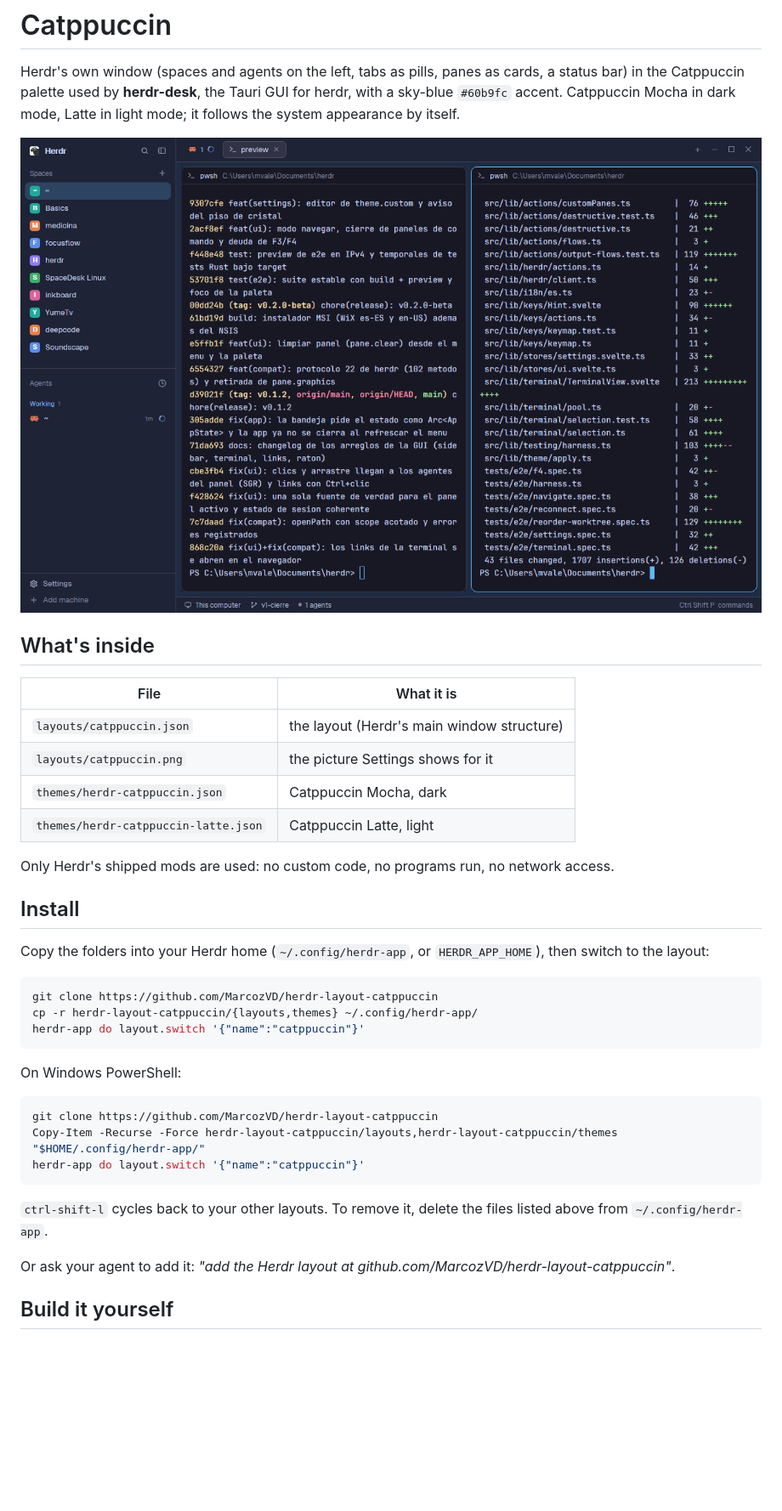
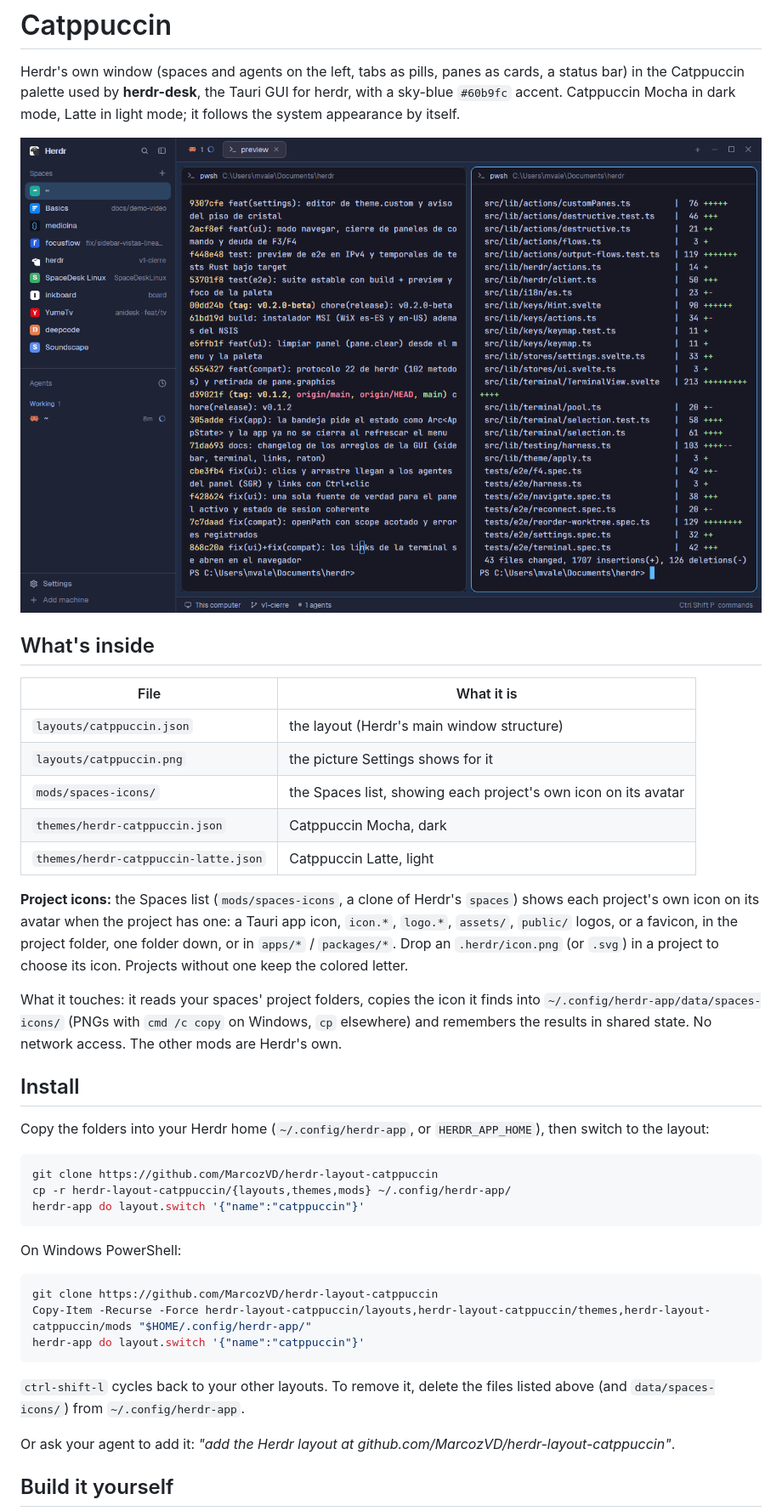
Before and after one commit to MarcozVD/herdr-layout-catppuccin, a Markdown page: README.md, the part around the change. Shown at 85% size. Drawn GitHub-style; pictures changed too: preview.png; blank space fills up the shorter version.

````diff
--- a/README.md
+++ b/README.md
@@ -10,10 +10,13 @@ Herdr's own window (spaces and agents on the left, tabs as pills, panes as cards
 |---|---|
 | `layouts/catppuccin.json` | the layout (Herdr's main window structure) |
 | `layouts/catppuccin.png` | the picture Settings shows for it |
+| `mods/spaces-icons/` | the Spaces list, showing each project's own icon on its avatar |
 | `themes/herdr-catppuccin.json` | Catppuccin Mocha, dark |
 | `themes/herdr-catppuccin-latte.json` | Catppuccin Latte, light |
 
-Only Herdr's shipped mods are used: no custom code, no programs run, no network access.
+**Project icons:** the Spaces list (`mods/spaces-icons`, a clone of Herdr's `spaces`) shows each project's own icon on its avatar when the project has one: a Tauri app icon, `icon.*`, `logo.*`, `assets/`, `public/` logos, or a favicon, in the project folder, one folder down, or in `apps/*` / `packages/*`. Drop an `.herdr/icon.png` (or `.svg`) in a project to choose its icon. Projects without one keep the colored letter.
+
+What it touches: it reads your spaces' project folders, copies the icon it finds into `~/.config/herdr-app/data/spaces-icons/` (PNGs with `cmd /c copy` on Windows, `cp` elsewhere) and remembers the results in shared state. No network access. The other mods are Herdr's own.
 
 ## Install
 
@@ -21,7 +24,7 @@ Copy the folders into your Herdr home (`~/.config/herdr-app`, or `HERDR_APP_HOME
 
 ```sh
 git clone https://github.com/MarcozVD/herdr-layout-catppuccin
-cp -r herdr-layout-catppuccin/{layouts,themes} ~/.config/herdr-app/
+cp -r herdr-layout-catppuccin/{layouts,themes,mods} ~/.config/herdr-app/
 herdr-app do layout.switch '{"name":"catppuccin"}'
 ```
 
@@ -29,11 +32,11 @@ On Windows PowerShell:
 
 ```powershell
 git clone https://github.com/MarcozVD/herdr-layout-catppuccin
-Copy-Item -Recurse -Force herdr-layout-catppuccin/layouts,herdr-layout-catppuccin/themes "$HOME/.config/herdr-app/"
+Copy-Item -Recurse -Force herdr-layout-catppuccin/layouts,herdr-layout-catppuccin/themes,herdr-layout-catppuccin/mods "$HOME/.config/herdr-app/"
 herdr-app do layout.switch '{"name":"catppuccin"}'
 ```
 
-`ctrl-shift-l` cycles back to your other layouts. To remove it, delete the files listed above from `~/.config/herdr-app`.
+`ctrl-shift-l` cycles back to your other layouts. To remove it, delete the files listed above (and `data/spaces-icons/`) from `~/.config/herdr-app`.
 
 Or ask your agent to add it: *"add the Herdr layout at github.com/MarcozVD/herdr-layout-catppuccin"*.
 
````
Also changed, not shown: RECIPE.md (+55 -4 lines), layouts/catppuccin.png, 4 other files.
